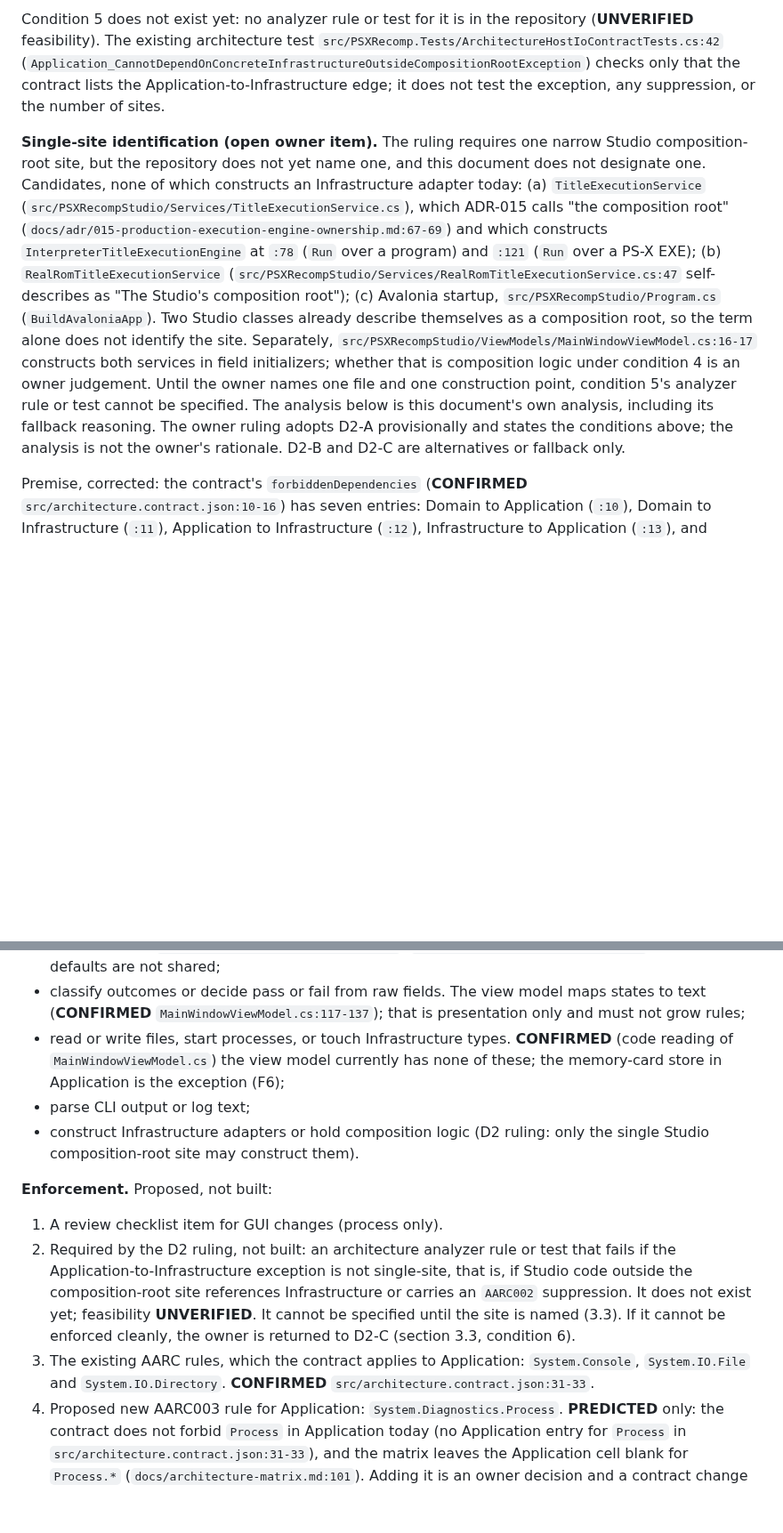
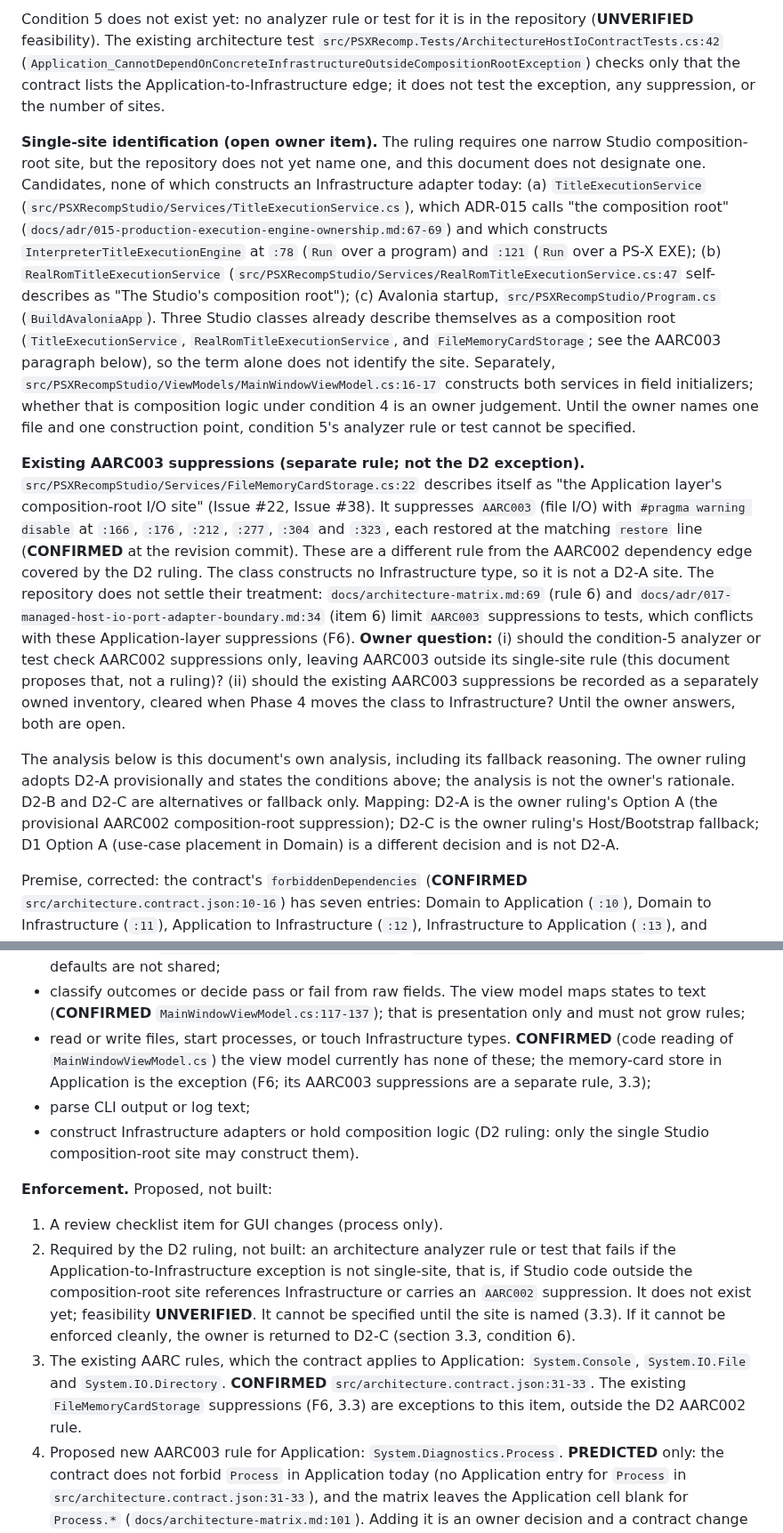
Before and after one commit to mao2009/PSXRecompStudio, a Markdown page: docs/design/issue-40-gui-architecture.md, 2 parts joined by grey strips. Shown at 89% size. Rendered like a GitHub page; blank space fills up the shorter version.

```diff
--- a/docs/design/issue-40-gui-architecture.md
+++ b/docs/design/issue-40-gui-architecture.md
@@ -166,7 +166,11 @@ Recommendation: D1 Option A for use-case orchestration (D1 remains open; this is
 
 Condition 5 does not exist yet: no analyzer rule or test for it is in the repository (**UNVERIFIED** feasibility). The existing architecture test `src/PSXRecomp.Tests/ArchitectureHostIoContractTests.cs:42` (`Application_CannotDependOnConcreteInfrastructureOutsideCompositionRootException`) checks only that the contract lists the Application-to-Infrastructure edge; it does not test the exception, any suppression, or the number of sites.
 
-**Single-site identification (open owner item).** The ruling requires one narrow Studio composition-root site, but the repository does not yet name one, and this document does not designate one. Candidates, none of which constructs an Infrastructure adapter today: (a) `TitleExecutionService` (`src/PSXRecompStudio/Services/TitleExecutionService.cs`), which ADR-015 calls "the composition root" (`docs/adr/015-production-execution-engine-ownership.md:67-69`) and which constructs `InterpreterTitleExecutionEngine` at `:78` (`Run` over a program) and `:121` (`Run` over a PS-X EXE); (b) `RealRomTitleExecutionService` (`src/PSXRecompStudio/Services/RealRomTitleExecutionService.cs:47` self-describes as "The Studio's composition root"); (c) Avalonia startup, `src/PSXRecompStudio/Program.cs` (`BuildAvaloniaApp`). Two Studio classes already describe themselves as a composition root, so the term alone does not identify the site. Separately, `src/PSXRecompStudio/ViewModels/MainWindowViewModel.cs:16-17` constructs both services in field initializers; whether that is composition logic under condition 4 is an owner judgement. Until the owner names one file and one construction point, condition 5's analyzer rule or test cannot be specified. The analysis below is this document's own analysis, including its fallback reasoning. The owner ruling adopts D2-A provisionally and states the conditions above; the analysis is not the owner's rationale. D2-B and D2-C are alternatives or fallback only.
+**Single-site identification (open owner item).** The ruling requires one narrow Studio composition-root site, but the repository does not yet name one, and this document does not designate one. Candidates, none of which constructs an Infrastructure adapter today: (a) `TitleExecutionService` (`src/PSXRecompStudio/Services/TitleExecutionService.cs`), which ADR-015 calls "the composition root" (`docs/adr/015-production-execution-engine-ownership.md:67-69`) and which constructs `InterpreterTitleExecutionEngine` at `:78` (`Run` over a program) and `:121` (`Run` over a PS-X EXE); (b) `RealRomTitleExecutionService` (`src/PSXRecompStudio/Services/RealRomTitleExecutionService.cs:47` self-describes as "The Studio's composition root"); (c) Avalonia startup, `src/PSXRecompStudio/Program.cs` (`BuildAvaloniaApp`). Three Studio classes already describe themselves as a composition root (`TitleExecutionService`, `RealRomTitleExecutionService`, and `FileMemoryCardStorage`; see the AARC003 paragraph below), so the term alone does not identify the site. Separately, `src/PSXRecompStudio/ViewModels/MainWindowViewModel.cs:16-17` constructs both services in field initializers; whether that is composition logic under condition 4 is an owner judgement. Until the owner names one file and one construction point, condition 5's analyzer rule or test cannot be specified.
+
+**Existing AARC003 suppressions (separate rule; not the D2 exception).** `src/PSXRecompStudio/Services/FileMemoryCardStorage.cs:22` describes itself as "the Application layer's composition-root I/O site" (Issue #22, Issue #38). It suppresses `AARC003` (file I/O) with `#pragma warning disable` at `:166`, `:176`, `:212`, `:277`, `:304` and `:323`, each restored at the matching `restore` line (**CONFIRMED** at the revision commit). These are a different rule from the AARC002 dependency edge covered by the D2 ruling. The class constructs no Infrastructure type, so it is not a D2-A site. The repository does not settle their treatment: `docs/architecture-matrix.md:69` (rule 6) and `docs/adr/017-managed-host-io-port-adapter-boundary.md:34` (item 6) limit `AARC003` suppressions to tests, which conflicts with these Application-layer suppressions (F6). **Owner question:** (i) should the condition-5 analyzer or test check AARC002 suppressions only, leaving AARC003 outside its single-site rule (this document proposes that, not a ruling)? (ii) should the existing AARC003 suppressions be recorded as a separately owned inventory, cleared when Phase 4 moves the class to Infrastructure? Until the owner answers, both are open.
+
+The analysis below is this document's own analysis, including its fallback reasoning. The owner ruling adopts D2-A provisionally and states the conditions above; the analysis is not the owner's rationale. D2-B and D2-C are alternatives or fallback only. Mapping: D2-A is the owner ruling's Option A (the provisional AARC002 composition-root suppression); D2-C is the owner ruling's Host/Bootstrap fallback; D1 Option A (use-case placement in Domain) is a different decision and is not D2-A.
 
 Premise, corrected: the contract's `forbiddenDependencies` (**CONFIRMED** `src/architecture.contract.json:10-16`) has seven entries: Domain to Application (`:10`), Domain to Infrastructure (`:11`), Application to Infrastructure (`:12`), Infrastructure to Application (`:13`), and Domain, Application and Infrastructure each to Test (`:14-16`). The edges that bear on the Studio and the CLI are the Application-to-Infrastructure and Infrastructure-to-Application ones; there is no Infrastructure-to-Infrastructure entry. So under the current contract, a composition-root suppression is needed only where an Application-classified project references Infrastructure. The only such project is the Studio (namespace root `PSXRecompStudio`, **CONFIRMED** `src/architecture.contract.json:4`), and it references Core only (**CONFIRMED** `src/PSXRecompStudio/PSXRecompStudio.csproj:36`). The CLI (**CONFIRMED** `src/PSXRecomp.Cli/PSXRecomp.Cli.csproj:24` references Infrastructure; namespace `PSXRecomp.Infrastructure.Cli`, **CONFIRMED** `src/PSXRecomp.Cli/RunCommand.cs:12`) and PSXRecomp.RuntimeHost (**CONFIRMED** `src/PSXRecomp.RuntimeHost/PSXRecomp.RuntimeHost.csproj:25`) are Infrastructure-classified and need no suppression.
 
@@ -243,7 +247,7 @@ Notes:
 - compute hashes, identities, checksums or file formats. Current violation (**CONFIRMED** `MainWindowViewModel.cs:107-109`, F5); move to the use case;
 - choose or change execution budgets, engines or fallbacks. Defaults live in `RealRomTitleExecutionService.cs:68-71` (**CONFIRMED**), and the CLI has its own constant (**CONFIRMED** `src/PSXRecomp.Cli/RunCommand.cs:41`, `DefaultSegmentBudget = 1_000_000u`), so the defaults are not shared;
 - classify outcomes or decide pass or fail from raw fields. The view model maps states to text (**CONFIRMED** `MainWindowViewModel.cs:117-137`); that is presentation only and must not grow rules;
-- read or write files, start processes, or touch Infrastructure types. **CONFIRMED** (code reading of `MainWindowViewModel.cs`) the view model currently has none of these; the memory-card store in Application is the exception (F6);
+- read or write files, start processes, or touch Infrastructure types. **CONFIRMED** (code reading of `MainWindowViewModel.cs`) the view model currently has none of these; the memory-card store in Application is the exception (F6; its AARC003 suppressions are a separate rule, 3.3);
 - parse CLI output or log text;
 - construct Infrastructure adapters or hold composition logic (D2 ruling: only the single Studio composition-root site may construct them).
 
@@ -251,7 +255,7 @@ Notes:
 
 1. A review checklist item for GUI changes (process only).
 2. Required by the D2 ruling, not built: an architecture analyzer rule or test that fails if the Application-to-Infrastructure exception is not single-site, that is, if Studio code outside the composition-root site references Infrastructure or carries an `AARC002` suppression. It does not exist yet; feasibility **UNVERIFIED**. It cannot be specified until the site is named (3.3). If it cannot be enforced cleanly, the owner is returned to D2-C (section 3.3, condition 6).
-3. The existing AARC rules, which the contract applies to Application: `System.Console`, `System.IO.File` and `System.IO.Directory`. **CONFIRMED** `src/architecture.contract.json:31-33`.
+3. The existing AARC rules, which the contract applies to Application: `System.Console`, `System.IO.File` and `System.IO.Directory`. **CONFIRMED** `src/architecture.contract.json:31-33`. The existing `FileMemoryCardStorage` suppressions (F6, 3.3) are exceptions to this item, outside the D2 AARC002 rule.
 4. Proposed new AARC003 rule for Application: `System.Diagnostics.Process`. **PREDICTED** only: the contract does not forbid `Process` in Application today (no Application entry for `Process` in `src/architecture.contract.json:31-33`), and the matrix leaves the Application cell blank for `Process.*` (`docs/architecture-matrix.md:101`). Adding it is an owner decision and a contract change (D10). The rule text in section 3.7 describes the intent, not the current contract.
 
 ### 3.8 CLI, MCP and Tests
```
Also changed, not shown: other parts of docs/design/issue-40-gui-architecture.md (+6 -6 lines).
